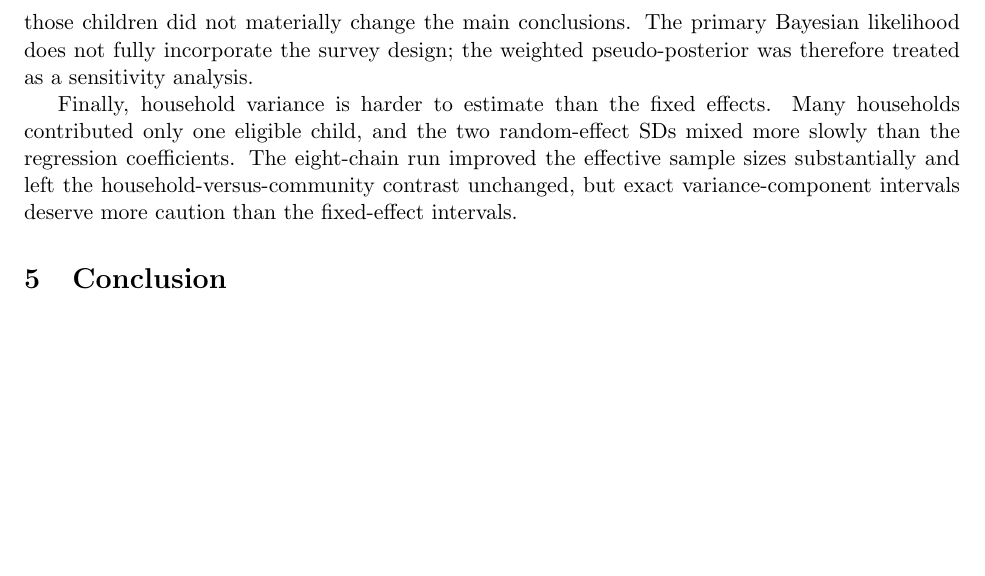
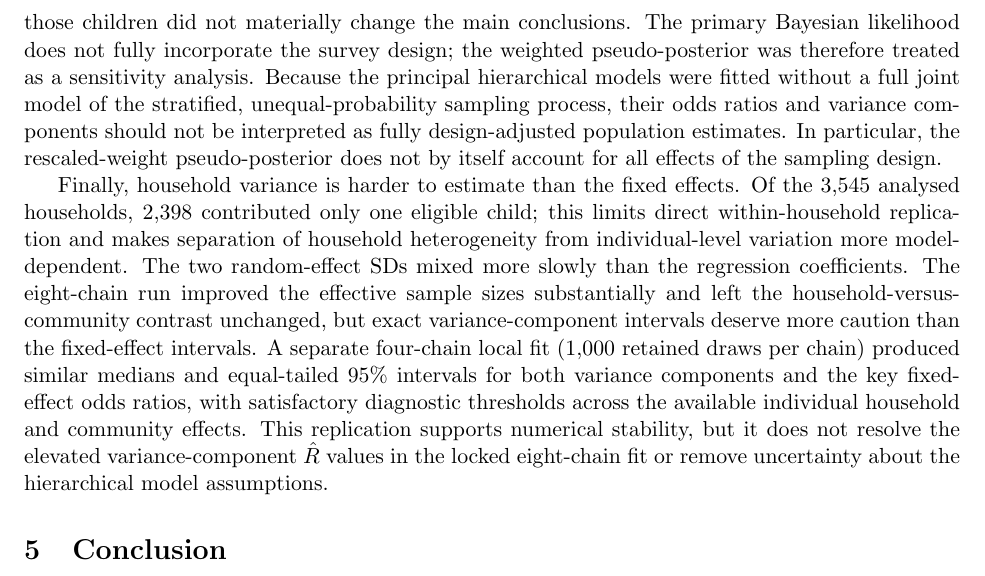
Before and after one commit to OG-Kyere/Bayesian-Hierarchical-Modelling-of-Childhood-Stunting-in-Ghana, a LaTeX paper (manuscript/main.tex): part of page 9 of 10, cut so that both start at the same text, the shorter picture padded with empty space. Compiled offline with pdfLaTeX.

Commit message:
Clarify survey-design limits, singleton households and four-chain replication in manuscript

```diff
--- a/manuscript/main.tex
+++ b/manuscript/main.tex
@@ -241,9 +241,9 @@ The analysis has several practical strengths. The reconstructed descriptive samp
 
 The study also has important limitations. The GDHS is cross-sectional, so the odds ratios describe associations rather than causal effects. Several plausible determinants of child growth---including detailed diet, household food insecurity, maternal nutritional status, birth size, and repeated infection---were not available in the analysis. Some of that unmeasured information may be reflected in the household random effect.
 
-Our WASH variables describe source and facility types, not the full JMP service ladders. Maternal education was missing for 8.6\% of the core sample, although a sensitivity analysis retaining those children did not materially change the main conclusions. The primary Bayesian likelihood does not fully incorporate the survey design; the weighted pseudo-posterior was therefore treated as a sensitivity analysis.
+Our WASH variables describe source and facility types, not the full JMP service ladders. Maternal education was missing for 8.6\% of the core sample, although a sensitivity analysis retaining those children did not materially change the main conclusions. The primary Bayesian likelihood does not fully incorporate the survey design; the weighted pseudo-posterior was therefore treated as a sensitivity analysis. Because the principal hierarchical models were fitted without a full joint model of the stratified, unequal-probability sampling process, their odds ratios and variance components should not be interpreted as fully design-adjusted population estimates. In particular, the rescaled-weight pseudo-posterior does not by itself account for all effects of the sampling design.
 
-Finally, household variance is harder to estimate than the fixed effects. Many households contributed only one eligible child, and the two random-effect SDs mixed more slowly than the regression coefficients. The eight-chain run improved the effective sample sizes substantially and left the household-versus-community contrast unchanged, but exact variance-component intervals deserve more caution than the fixed-effect intervals.
+Finally, household variance is harder to estimate than the fixed effects. Of the 3,545 analysed households, 2,398 contributed only one eligible child; this limits direct within-household replication and makes separation of household heterogeneity from individual-level variation more model-dependent. The two random-effect SDs mixed more slowly than the regression coefficients. The eight-chain run improved the effective sample sizes substantially and left the household-versus-community contrast unchanged, but exact variance-component intervals deserve more caution than the fixed-effect intervals. A separate four-chain local fit (1,000 retained draws per chain) produced similar medians and equal-tailed 95\% intervals for both variance components and the key fixed-effect odds ratios, with satisfactory diagnostic thresholds across the available individual household and community effects. This replication supports numerical stability, but it does not resolve the elevated variance-component $\hat R$ values in the locked eight-chain fit or remove uncertainty about the hierarchical model assumptions.
 
 \section{Conclusion}
 
```
